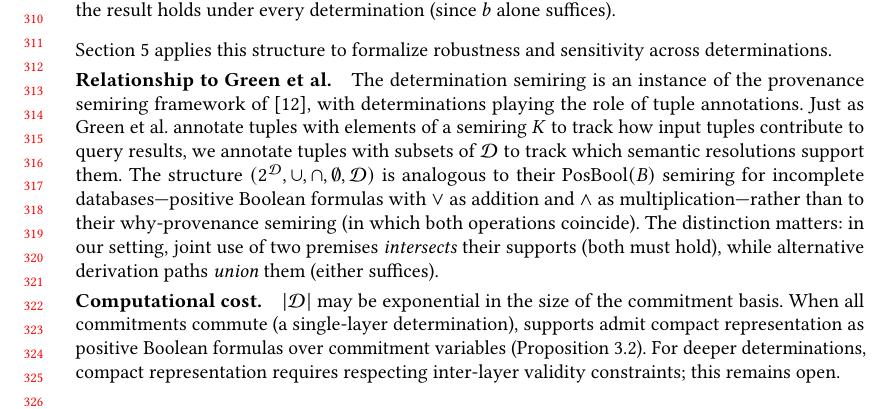
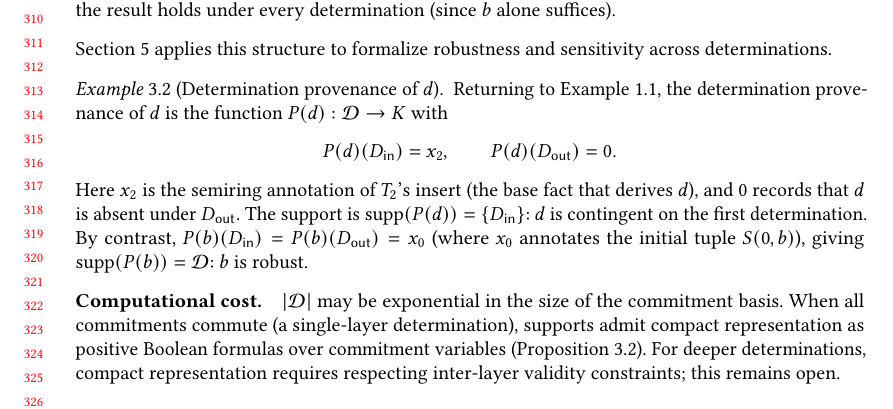
Before and after one commit to jhellerstein/provenance, a LaTeX paper (main.tex): part of page 7 of 28, cut so that both start at the same text. Compiled offline with pdfLaTeX.

Commit message:
Replace abstract Green et al. comparison with concrete worked example of d's determination provenance

```diff
--- a/main.tex
+++ b/main.tex
@@ -654,21 +654,22 @@ support a tuple and how those supports compose through queries.
 Section~\ref{sec:robustness} applies this structure to formalize robustness
 and sensitivity across determinations.
 
-\paragraph{Relationship to Green et al.}
-The determination semiring is an instance of the provenance semiring
-framework of~\cite{green2007provenance}, with determinations playing the role
-of tuple annotations.
-Just as Green et al.\ annotate tuples with elements of a semiring $K$ to
-track how input tuples contribute to query results, we annotate tuples with
-subsets of $\mathcal{D}$ to track which semantic resolutions support them.
-The structure $(2^{\mathcal{D}}, \cup, \cap, \emptyset, \mathcal{D})$ is
-analogous to their $\mathrm{PosBool}(B)$ semiring for incomplete
-databases---positive Boolean formulas with $\vee$ as addition and $\wedge$ as
-multiplication---rather than to their why-provenance semiring (in which both
-operations coincide).
-The distinction matters: in our setting, joint use of two premises
-\emph{intersects} their supports (both must hold), while alternative
-derivation paths \emph{union} them (either suffices).
+\begin{example}[Determination provenance of $d$]
+  \label{ex:det-prov-d}
+  Returning to Example~\ref{ex:example}, the determination provenance of
+  $d$ is the function $P(d) : \mathcal{D} \to K$ with
+  \[
+    P(d)(D_{\mathsf{in}}) = x_2, \qquad P(d)(D_{\mathsf{out}}) = 0.
+  \]
+  Here $x_2$ is the semiring annotation of $T_2$'s insert (the base fact
+  that derives $d$), and $0$ records that $d$ is absent under
+  $D_{\mathsf{out}}$.
+  The support is $\mathrm{supp}(P(d)) = \{D_{\mathsf{in}}\}$: $d$ is
+  contingent on the first determination.
+  By contrast, $P(b)(D_{\mathsf{in}}) = P(b)(D_{\mathsf{out}}) = x_0$
+  (where $x_0$ annotates the initial tuple $S(0,b)$), giving
+  $\mathrm{supp}(P(b)) = \mathcal{D}$: $b$ is robust.
+\end{example}
 
 \paragraph{Computational cost.}
 $|\mathcal{D}|$ may be exponential in the size of the commitment basis.
```
